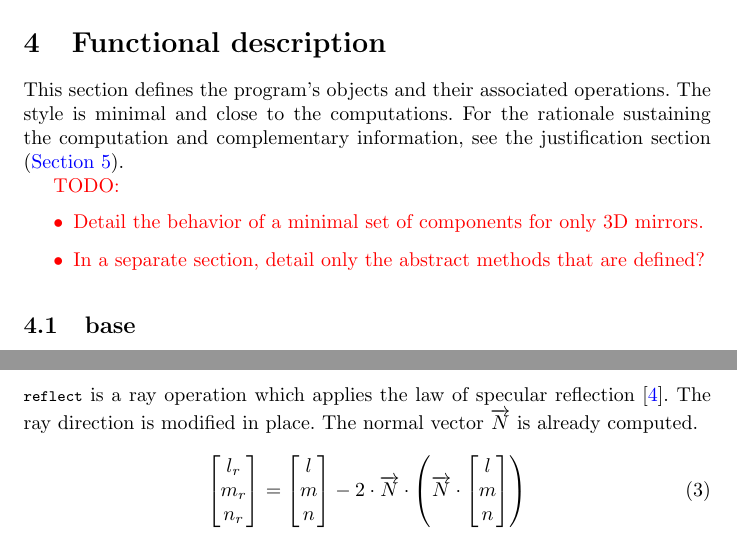
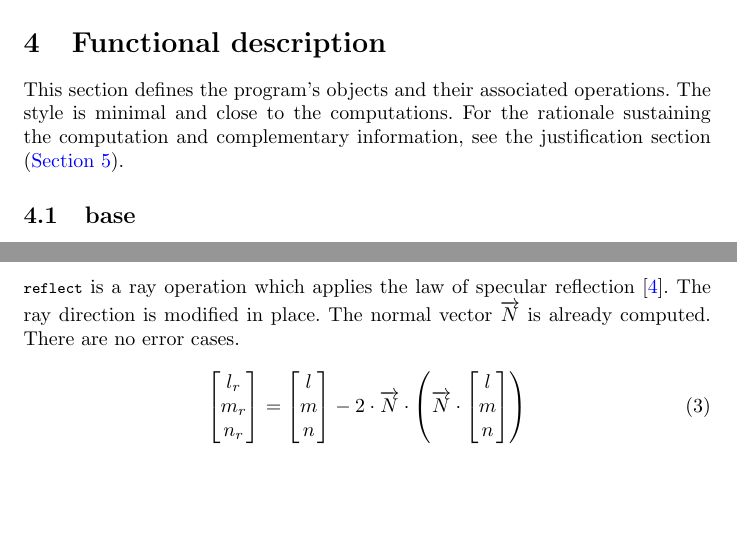
Before and after one commit to thomashoullier/robintrace, a LaTeX paper (doc/main.tex, which reads doc/sections/functional.tex): two parts of pages 6 and 7 of 21, joined at a grey line, cut so that both start at the same text, the shorter picture padded with empty space. Compiled offline with pdfLaTeX.

Commit message:
quick note on reflect error cases

```diff
--- a/doc/sections/functional.tex
+++ b/doc/sections/functional.tex
@@ -3,13 +3,6 @@ This section defines the program's objects and their associated
 operations. The style is minimal and close to the computations. For
 the rationale sustaining the computation and complementary information,
 see the justification section (\cref{sec:justification}).
-
-\textcolor{red}{TODO: \begin{itemize}
-\item Detail the behavior of a minimal set of components for
-      only 3D mirrors.
-\item In a separate section, detail only the abstract methods that
-      are defined?
-\end{itemize}}
 
 \subsection{base}
 Some base types are useful throughout the program. These are detailed in this
@@ -60,7 +53,8 @@ The status codes are defined in \cref{tab:ray-status-codes}.
 \subsubsection{reflect}
 \lstinline{reflect} is a ray operation which applies the law of specular
 reflection \cite{wiki:specular-reflection}. The ray direction is modified in
-place.  The normal vector $\overrightarrow{N}$ is already computed.
+place. The normal vector $\overrightarrow{N}$ is already computed. There are
+no error cases.
 
 \begin{equation}
 \begin{bmatrix} l_r \\ m_r \\ n_r \end{bmatrix} =
```
